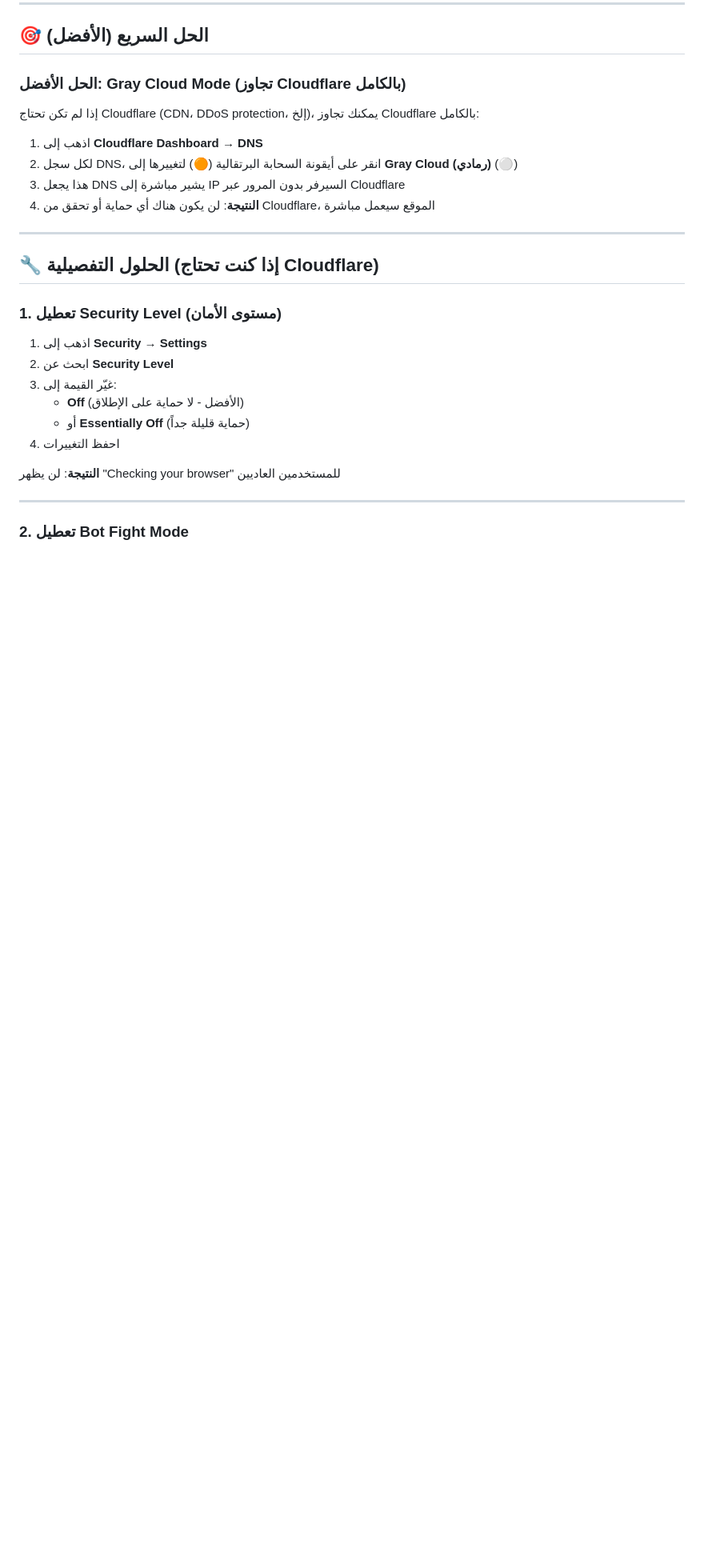
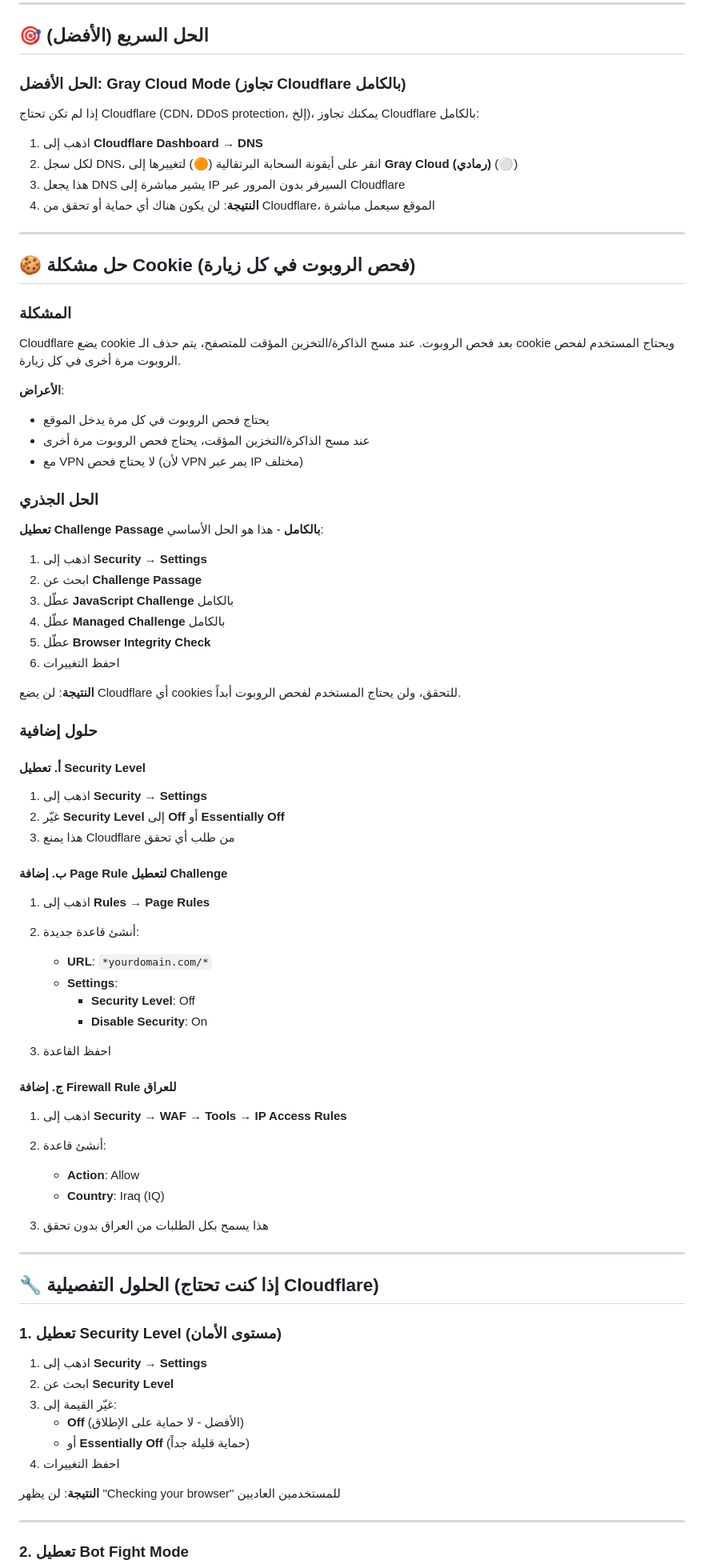
Before and after one commit to mustfamoolan/parana-kids, a Markdown page: CLOUDFLARE_DISABLE_PROTECTION.md, the part around the change printed below. Shown: that part at 80% size. GitHub-like rendering; blank space fills up the shorter version.

Commit message:
Add cookie issue solution: Update Cloudflare disable guide to fix robot check on every visit

```diff
--- a/CLOUDFLARE_DISABLE_PROTECTION.md
+++ b/CLOUDFLARE_DISABLE_PROTECTION.md
@@ -16,6 +16,63 @@
 2. لكل سجل DNS، انقر على أيقونة السحابة البرتقالية (🟠) لتغييرها إلى **Gray Cloud (رمادي)** (⚪)
 3. هذا يجعل DNS يشير مباشرة إلى IP السيرفر بدون المرور عبر Cloudflare
 4. **النتيجة**: لن يكون هناك أي حماية أو تحقق من Cloudflare، الموقع سيعمل مباشرة
+
+---
+
+## 🍪 حل مشكلة Cookie (فحص الروبوت في كل زيارة)
+
+### المشكلة
+
+Cloudflare يضع cookie بعد فحص الروبوت. عند مسح الذاكرة/التخزين المؤقت للمتصفح، يتم حذف الـ cookie ويحتاج المستخدم لفحص الروبوت مرة أخرى في كل زيارة.
+
+**الأعراض**:
+
+- يحتاج فحص الروبوت في كل مرة يدخل الموقع
+- عند مسح الذاكرة/التخزين المؤقت، يحتاج فحص الروبوت مرة أخرى
+- مع VPN لا يحتاج فحص (لأن VPN يمر عبر IP مختلف)
+
+### الحل الجذري
+
+**تعطيل Challenge Passage بالكامل** - هذا هو الحل الأساسي:
+
+1. اذهب إلى **Security** → **Settings**
+2. ابحث عن **Challenge Passage**
+3. عطّل **JavaScript Challenge** بالكامل
+4. عطّل **Managed Challenge** بالكامل
+5. عطّل **Browser Integrity Check**
+6. احفظ التغييرات
+
+**النتيجة**: لن يضع Cloudflare أي cookies للتحقق، ولن يحتاج المستخدم لفحص الروبوت أبداً.
+
+### حلول إضافية
+
+#### أ. تعطيل Security Level
+
+1. اذهب إلى **Security** → **Settings**
+2. غيّر **Security Level** إلى **Off** أو **Essentially Off**
+3. هذا يمنع Cloudflare من طلب أي تحقق
+
+#### ب. إضافة Page Rule لتعطيل Challenge
+
+1. اذهب إلى **Rules** → **Page Rules**
+2. أنشئ قاعدة جديدة:
+
+   - **URL**: `*yourdomain.com/*`
+   - **Settings**:
+     - **Security Level**: Off
+     - **Disable Security**: On
+
+3. احفظ القاعدة
+
+#### ج. إضافة Firewall Rule للعراق
+
+1. اذهب إلى **Security** → **WAF** → **Tools** → **IP Access Rules**
+2. أنشئ قاعدة:
+
+   - **Action**: Allow
+   - **Country**: Iraq (IQ)
+
+3. هذا يسمح بكل الطلبات من العراق بدون تحقق
 
 ---
 
```
Also changed, not shown: other parts of CLOUDFLARE_DISABLE_PROTECTION.md (+39 -16 lines).
